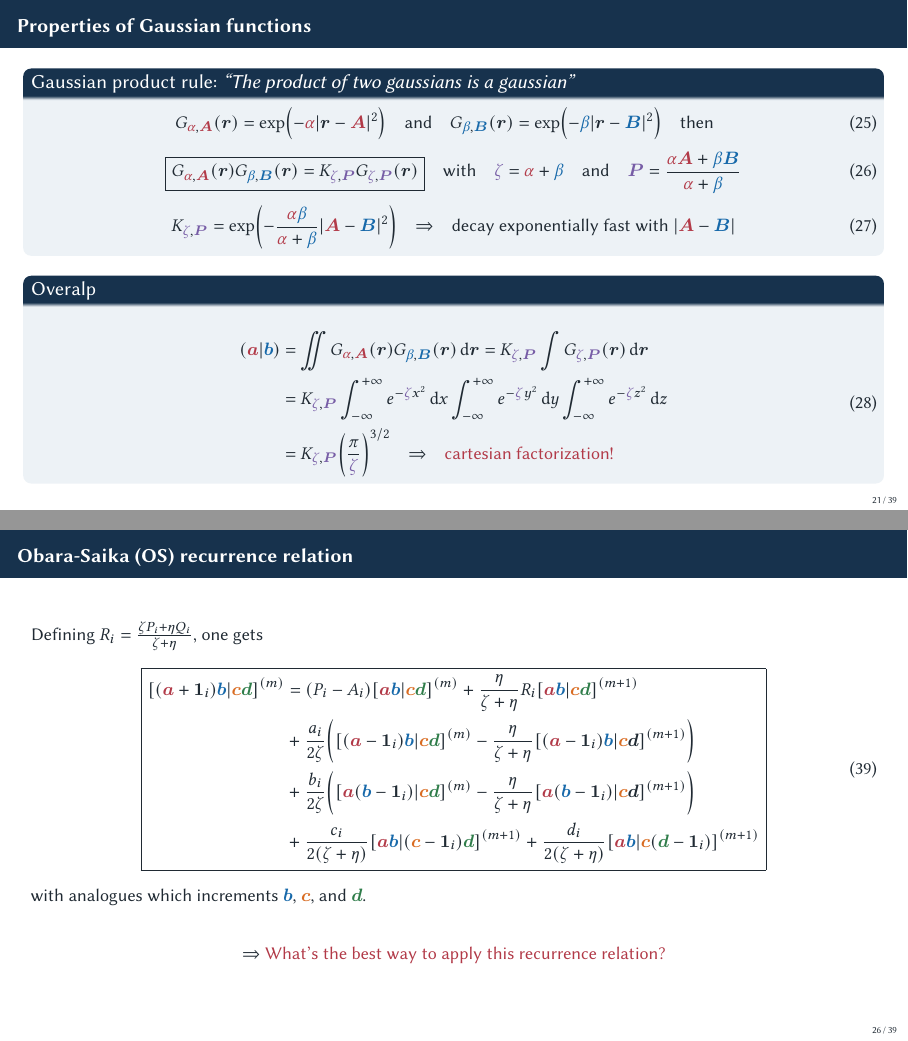
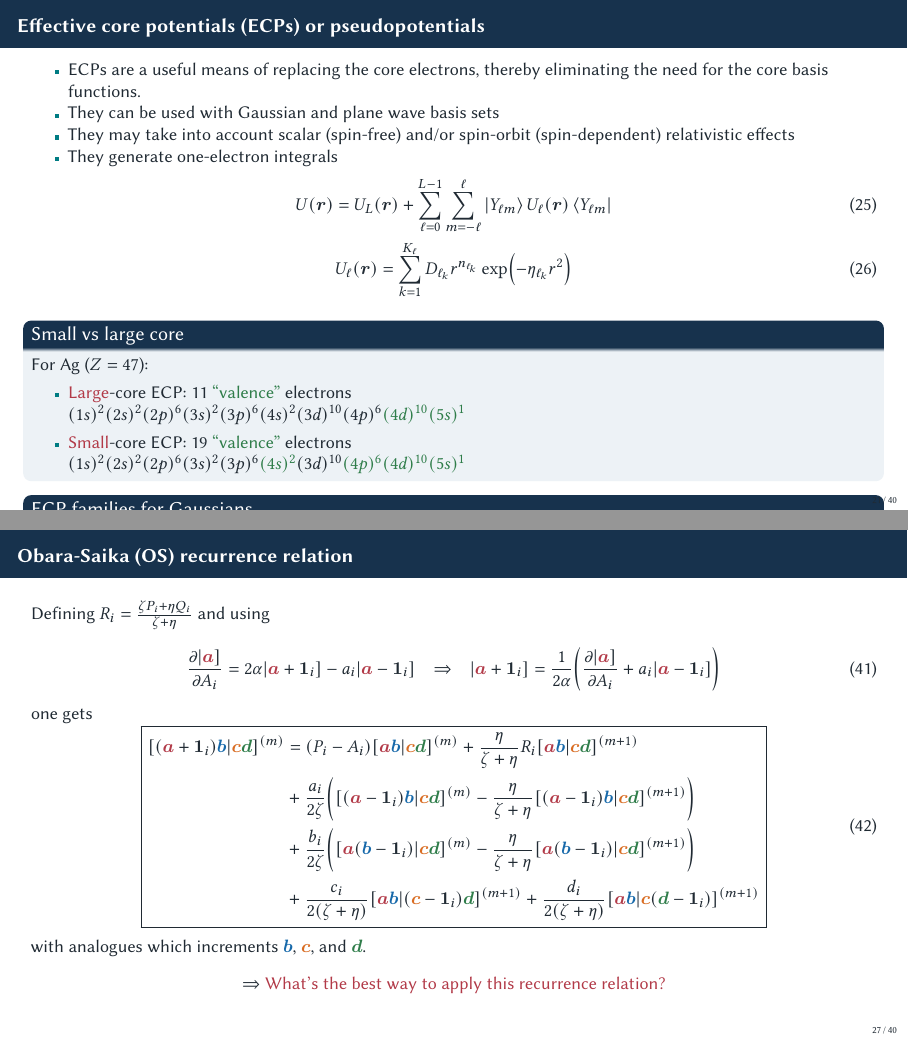
Before and after one commit to pfloos/ESQC_2026, LaTeX slides (ESQC_Loos_BF.tex): pages 21 and 26 of 39 before the commit and pages 21 and 27 of 40 after it, joined at a grey line. Compiled offline with pdfLaTeX.

Commit message:
saving work

```diff
--- a/ESQC_Loos_BF.tex
+++ b/ESQC_Loos_BF.tex
@@ -945,7 +945,41 @@ decoration={snake,
 	$\Rightarrow$ \alert{Particularly effective for localized electronic structure correlated molecular calculations}
 \end{frame}
 
-%%% SLIDE X %%%
+\begin{frame}{Effective core potentials (ECPs) or pseudopotentials}
+	\begin{itemize}
+		\item ECPs are a useful means of replacing the core electrons, thereby eliminating the need for the core basis functions.
+		\item They can be used with Gaussian and plane wave basis sets
+		\item They may take into account scalar (spin-free) and/or spin-orbit (spin-dependent) relativistic effects
+		\item They generate one-electron integrals
+	\end{itemize}
+	\begin{gather}
+		U(\br) = U_L(\br) + \sum_{\ell=0}^{L-1} \sum_{m=-\ell}^{\ell} \ket{Y_{\ell m}} U_\ell(\br) \bra{Y_{\ell m}}
+		\\
+		U_\ell(\br) = \sum_{k=1}^{K_\ell} D_{\ell_k} r^{n_{\ell_k}} \exp(-\eta_{\ell_k} r^2)
+	\end{gather}
+	\begin{block}{Small vs large core}
+		For \ce{Ag} ($Z=47$):
+		\begin{itemize}
+			\item \red{Large}-core ECP: 11 \green{``valence''} electrons
+			\\
+			$(1s)^2 (2s)^2 (2p)^6 (3s)^2 (3p)^6 (4s)^2 (3d)^{10} (4p)^6 \green{(4d)^{10} (5s)^1}$
+			\item \red{Small}-core ECP: 19 \green{``valence''} electrons
+			\\
+			$(1s)^2 (2s)^2 (2p)^6 (3s)^2 (3p)^6 \green{(4s)^2} (3d)^{10} \green{(4p)^6 (4d)^{10} (5s)^1}$
+		\end{itemize}
+	\end{block}
+	\begin{block}{ECP families for Gaussians}
+		\begin{itemize}
+			\item LANL2DZ \& SBKJC historically important but less employed nowadays
+			\item def2-ECPs in combination with Ahlrichs/Weigend def2-XVP basis sets
+			\item Stuttgart, BFD, and ccECP
+			\item
+		\end{itemize}
+	\end{block}
+
+\end{frame}
+
+
 \begin{frame}{Properties of Gaussian functions}
 	\begin{block}{Gaussian product rule: \textit{``The product of two gaussians is a gaussian''}}
 		\begin{equation}
@@ -1134,7 +1169,13 @@ decoration={snake,
 %\end{frame}
 %\rbraket{\red{\ba} \blue{\bb} }{ \orange{\bc} \green{\bd} }
 \begin{frame}{Obara-Saika (OS) recurrence relation}
-	Defining $R_i = \frac{\zeta P_i + \eta Q_i}{\zeta+\eta}$, one gets
+	Defining $R_i = \frac{\zeta P_i + \eta Q_i}{\zeta+\eta}$ and using
+	\begin{equation}
+		 \pdv{\sket{\red{\ba}}}{A_i} = 2\alpha \sket{\red{\ba}+\bI_i} - a_i \sket{\red{\ba}-\bI_i}
+		 \qq{$\Rightarrow$}
+		 \sket{\red{\ba}+\bI_i} = \frac{1}{2\alpha} \qty( \pdv{\sket{\red{\ba}}}{A_i} + a_i \sket{\red{\ba}-\bI_i} )
+	\end{equation}
+	one gets
 	\begin{equation}
 	\boxed{\begin{split}
 		\sbraket{(\red{\ba}+\bI_i)\blue{\bb}}{\orange{\bc}\green{\bd}}^{(m)}
@@ -1142,11 +1183,11 @@ decoration={snake,
 		+ \frac{\eta}{\zeta+\eta} R_i \sbraket{\red{\ba}\blue{\bb}}{\orange{\bc}\green{\bd}}^{(m+1)}
 		\\
 		& + \frac{a_i}{2\zeta} \qty(
-			\sbraket{(\red{\ba}-\bI_i)\blue{\bb}}{\orange{\bc}\green{\bd}}^{(m)} - \frac{\eta}{\zeta+\eta} \sbraket{(\red{\ba}-\bI_i)\blue{\bb}}{\orange{\bc}\bd}^{(m+1)}
+			\sbraket{(\red{\ba}-\bI_i)\blue{\bb}}{\orange{\bc}\green{\bd}}^{(m)} - \frac{\eta}{\zeta+\eta} \sbraket{(\red{\ba}-\bI_i)\blue{\bb}}{\orange{\bc}\green{\bd}}^{(m+1)}
 			)
 		\\
 		& + \frac{b_i}{2\zeta} \qty(
-			\sbraket{\red{\ba}(\blue{\bb}-\bI_i)}{\orange{\bc}\green{\bd}}^{(m)} - \frac{\eta}{\zeta+\eta} \sbraket{\red{\ba}(\blue{\bb}-\bI_i)}{\orange{\bc}\bd}^{(m+1)}
+			\sbraket{\red{\ba}(\blue{\bb}-\bI_i)}{\orange{\bc}\green{\bd}}^{(m)} - \frac{\eta}{\zeta+\eta} \sbraket{\red{\ba}(\blue{\bb}-\bI_i)}{\orange{\bc}\green{\bd}}^{(m+1)}
 			)
 		\\
 		& + \frac{c_i}{2(\zeta+\eta)} \sbraket{\red{\ba}\blue{\bb}}{(\orange{\bc}-\bI_i)\green{\bd}}^{(m+1)}
```
Also changed, not shown: todo.md (+1 -2 lines), ESQC_Loos_BF.tex (12 more changed lines).
